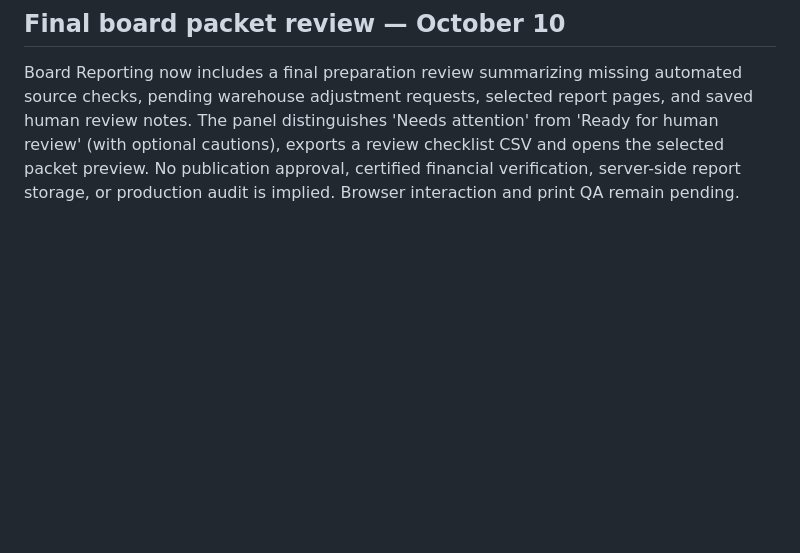
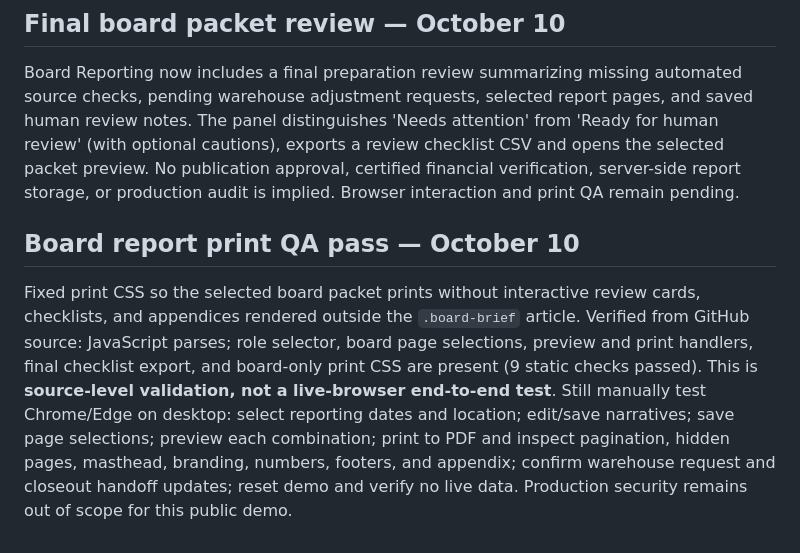
Before and after one commit to Foundations-and-Horizons/BFP-Demo, a Markdown page: OCT-08-FEEDBACK-TRACKER.md, the part around the change. GitHub-like rendering; blank space fills up the shorter version.

Commit message:
Record print fix, static QA checks and remaining manual browser test cases

```diff
--- a/OCT-08-FEEDBACK-TRACKER.md
+++ b/OCT-08-FEEDBACK-TRACKER.md
@@ -106,3 +106,6 @@ Board Reporting now offers a three-page selection form for community impact/prog
 
 ## Final board packet review — October 10
 Board Reporting now includes a final preparation review summarizing missing automated source checks, pending warehouse adjustment requests, selected report pages, and saved human review notes. The panel distinguishes 'Needs attention' from 'Ready for human review' (with optional cautions), exports a review checklist CSV and opens the selected packet preview. No publication approval, certified financial verification, server-side report storage, or production audit is implied. Browser interaction and print QA remain pending.
+
+## Board report print QA pass — October 10
+Fixed print CSS so the selected board packet prints without interactive review cards, checklists, and appendices rendered outside the `.board-brief` article. Verified from GitHub source: JavaScript parses; role selector, board page selections, preview and print handlers, final checklist export, and board-only print CSS are present (9 static checks passed). This is **source-level validation, not a live-browser end-to-end test**. Still manually test Chrome/Edge on desktop: select reporting dates and location; edit/save narratives; save page selections; preview each combination; print to PDF and inspect pagination, hidden pages, masthead, branding, numbers, footers, and appendix; confirm warehouse request and closeout handoff updates; reset demo and verify no live data. Production security remains out of scope for this public demo.
```
